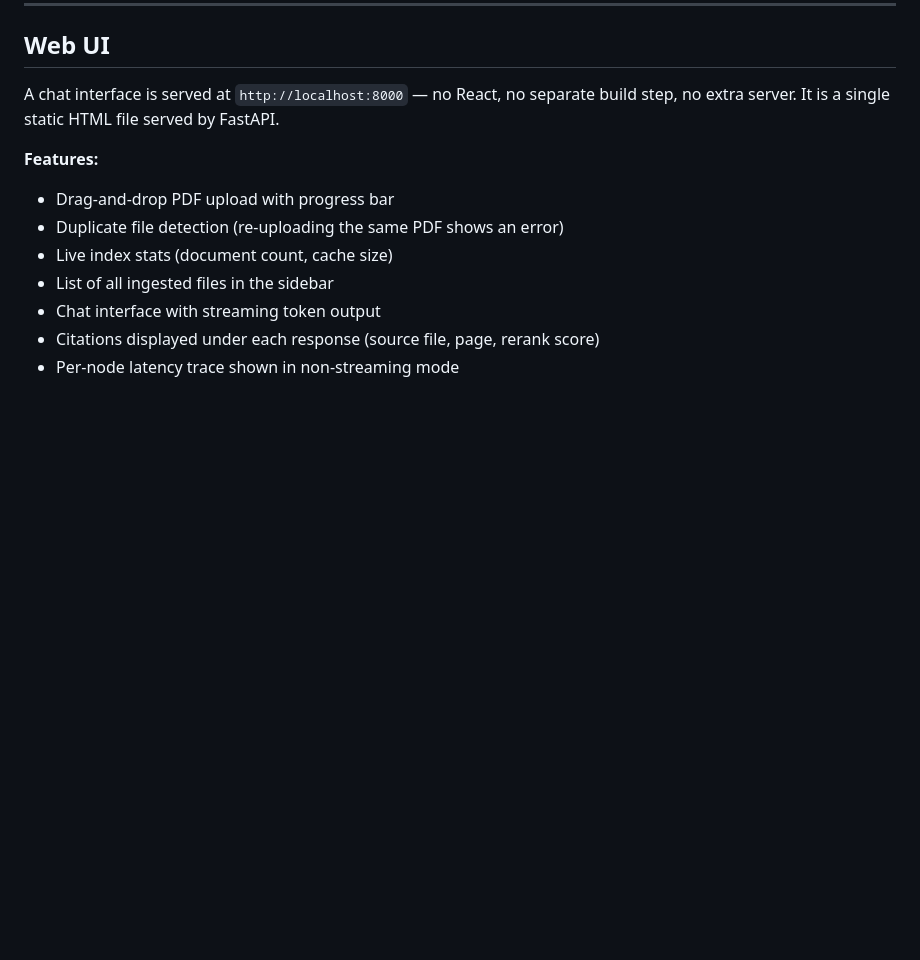
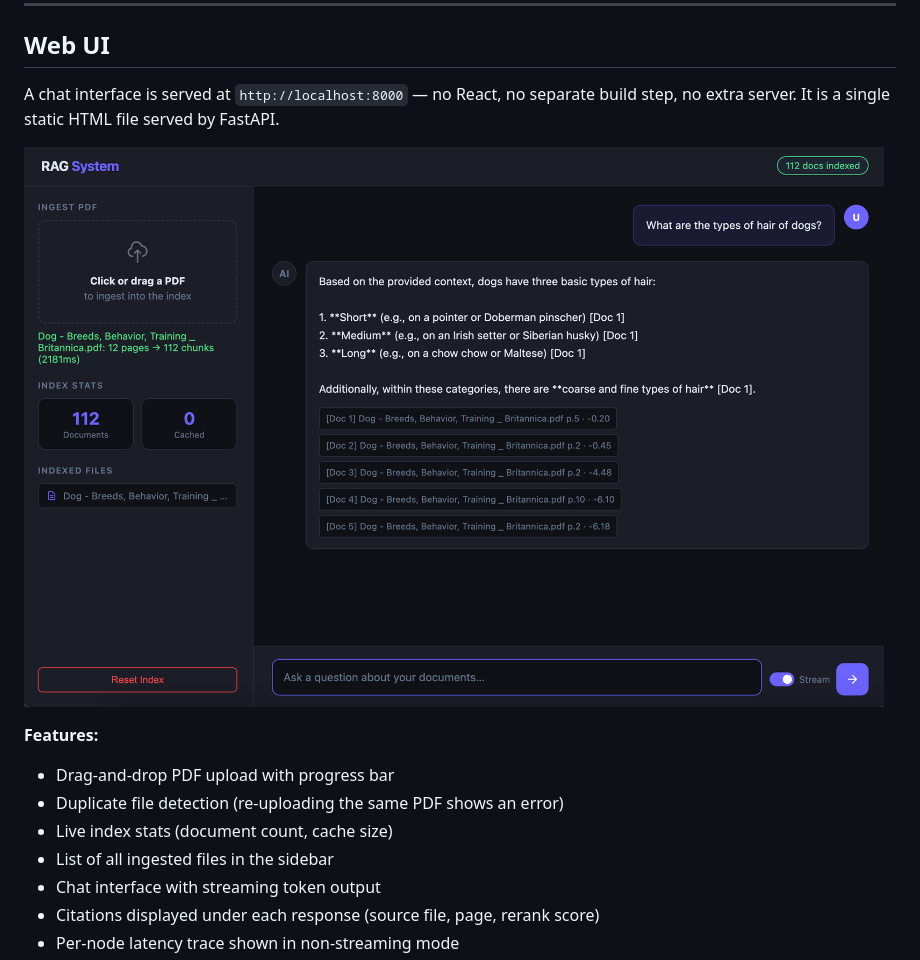
Before and after one commit to cetina16/RAG-System, a Markdown page: README.md, the part around the change. GitHub-like rendering; pictures changed too: docs/Screenshot 2026-03-01 at 12.34.42.png (added); blank space fills up the shorter version.

```diff
--- a/README.md
+++ b/README.md
@@ -99,6 +99,8 @@ END
 ## Web UI
 
 A chat interface is served at `http://localhost:8000` — no React, no separate build step, no extra server. It is a single static HTML file served by FastAPI.
+
+![RAG System UI](docs/Screenshot%202026-03-01%20at%2012.34.42.png)
 
 **Features:**
 - Drag-and-drop PDF upload with progress bar
```
